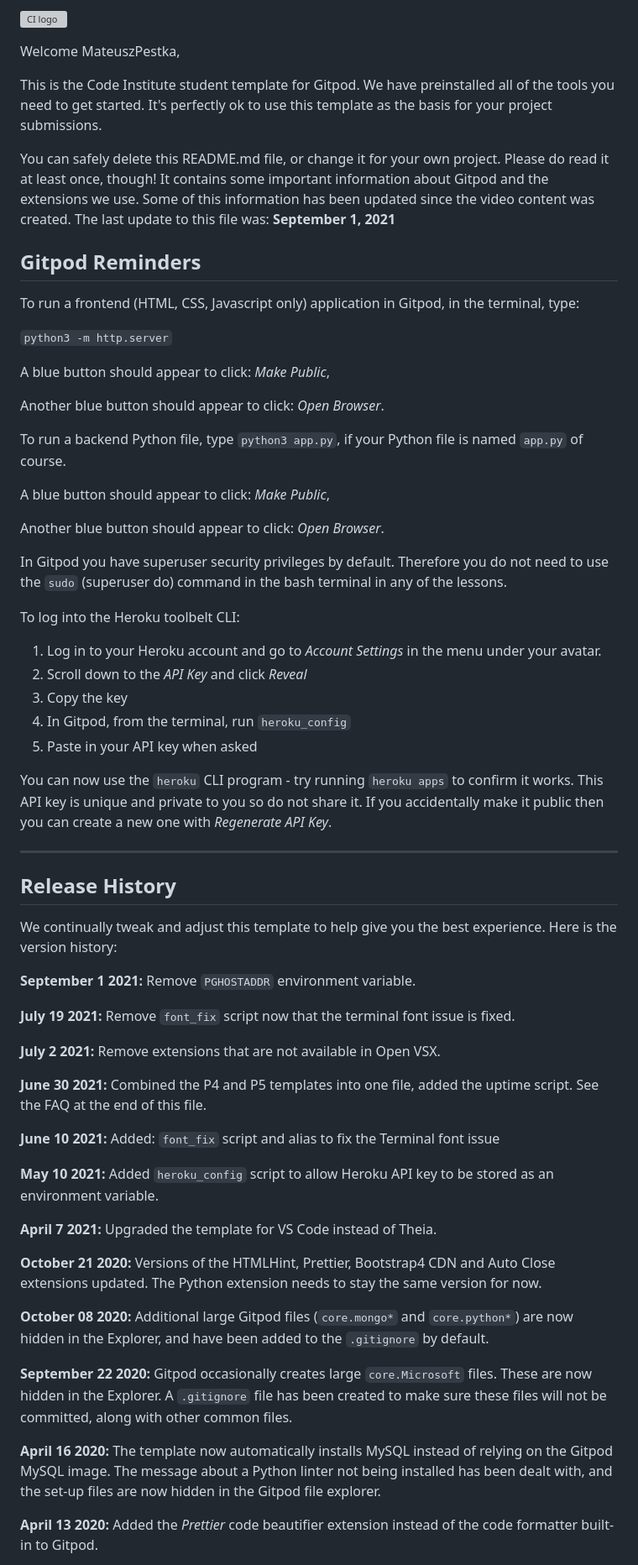
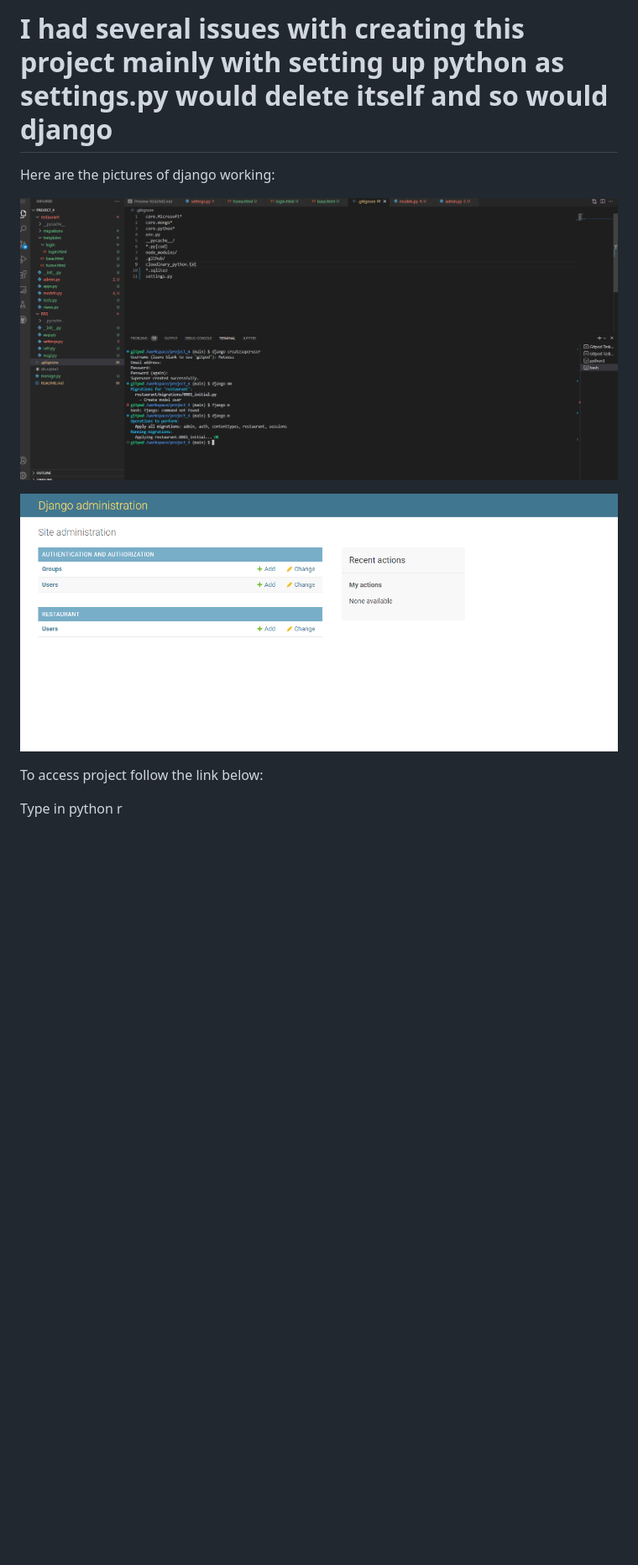
Before and after one commit to Code-Institute-Submissions/project_4-1, a Markdown page: README.md, the part around the change printed below. Shown: that part at 84% size. Rendered like a GitHub page; pictures changed too: assets/images/Capture.PNG (added), assets/images/screenshot.PNG (added); blank space fills up the shorter version; grey boxes are pictures that could not be loaded.

```diff
--- a/README.md
+++ b/README.md
@@ -1,66 +1,11 @@
-![CI logo](https://codeinstitute.s3.amazonaws.com/fullstack/ci_logo_small.png)
+# I had several issues with creating this project mainly with setting up python as settings.py would delete itself and so would django
+Here are the pictures of django working:
 
-Welcome MateuszPestka,
+![](assets/images/Capture.PNG)
 
-This is the Code Institute student template for Gitpod. We have preinstalled all of the tools you need to get started. It's perfectly ok to use this template as the basis for your project submissions.
+![](assets/images/screenshot.PNG)
 
-You can safely delete this README.md file, or change it for your own project. Please do read it at least once, though! It contains some important information about Gitpod and the extensions we use. Some of this information has been updated since the video content was created. The last update to this file was: **September 1, 2021**
+To access project follow the link below:
 
-## Gitpod Reminders
+Type in python r
 
-To run a frontend (HTML, CSS, Javascript only) application in Gitpod, in the terminal, type:
-
-`python3 -m http.server`
-
-A blue button should appear to click: _Make Public_,
-
-Another blue button should appear to click: _Open Browser_.
-
-To run a backend Python file, type `python3 app.py`, if your Python file is named `app.py` of course.
-
-A blue button should appear to click: _Make Public_,
-
-Another blue button should appear to click: _Open Browser_.
-
-In Gitpod you have superuser security privileges by default. Therefore you do not need to use the `sudo` (superuser do) command in the bash terminal in any of the lessons.
-
-To log into the Heroku toolbelt CLI:
-
-1. Log in to your Heroku account and go to *Account Settings* in the menu under your avatar.
-2. Scroll down to the *API Key* and click *Reveal*
-3. Copy the key
-4. In Gitpod, from the terminal, run `heroku_config`
-5. Paste in your API key when asked
-
-You can now use the `heroku` CLI program - try running `heroku apps` to confirm it works. This API key is unique and private to you so do not share it. If you accidentally make it public then you can create a new one with _Regenerate API Key_.
-
-------
-
-## Release History
-
-We continually tweak and adjust this template to help give you the best experience. Here is the version history:
-
-**September 1 2021:** Remove `PGHOSTADDR` environment variable.
-
-**July 19 2021:** Remove `font_fix` script now that the terminal font issue is fixed.
-
-**July 2 2021:** Remove extensions that are not available in Open VSX.
-
-**June 30 2021:** Combined the P4 and P5 templates into one file, added the uptime script. See the FAQ at the end of this file.
-
-**June 10 2021:** Added: `font_fix` script and alias to fix the Terminal font issue
-
-**May 10 2021:** Added `heroku_config` script to allow Heroku API key to be stored as an environment variable.
-
-**April 7 2021:** Upgraded the template for VS Code instead of Theia.
-
-**October 21 2020:** Versions of the HTMLHint, Prettier, Bootstrap4 CDN and Auto Close extensions updated. The Python extension needs to stay the same version for now.
-
-**October 08 2020:** Additional large Gitpod files (`core.mongo*` and `core.python*`) are now hidden in the Explorer, and have been added to the `.gitignore` by default.
-
-**September 22 2020:** Gitpod occasionally creates large `core.Microsoft` files. These are now hidden in the Explorer. A `.gitignore` file has been created to make sure these files will not be committed, along with other common files.
-
-**April 16 2020:** The template now automatically installs MySQL instead of relying on the Gitpod MySQL image. The message about a Python linter not being installed has been dealt with, and the set-up files are now hidden in the Gitpod file explorer.
-
-**April 13 2020:** Added the _Prettier_ code beautifier extension instead of the code formatter built-in to Gitpod.
-
```
Also changed, not shown: other parts of README.md (+1 -42 lines).
